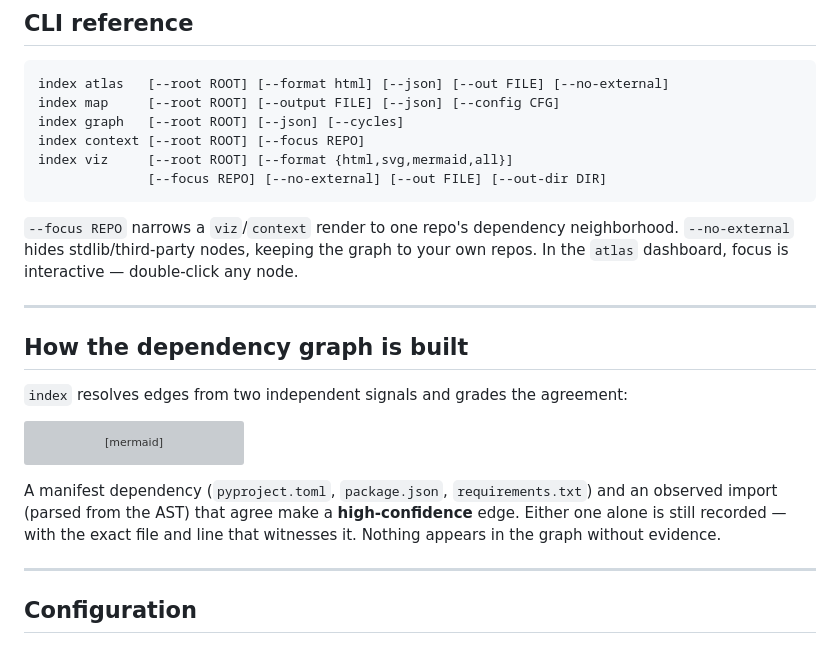
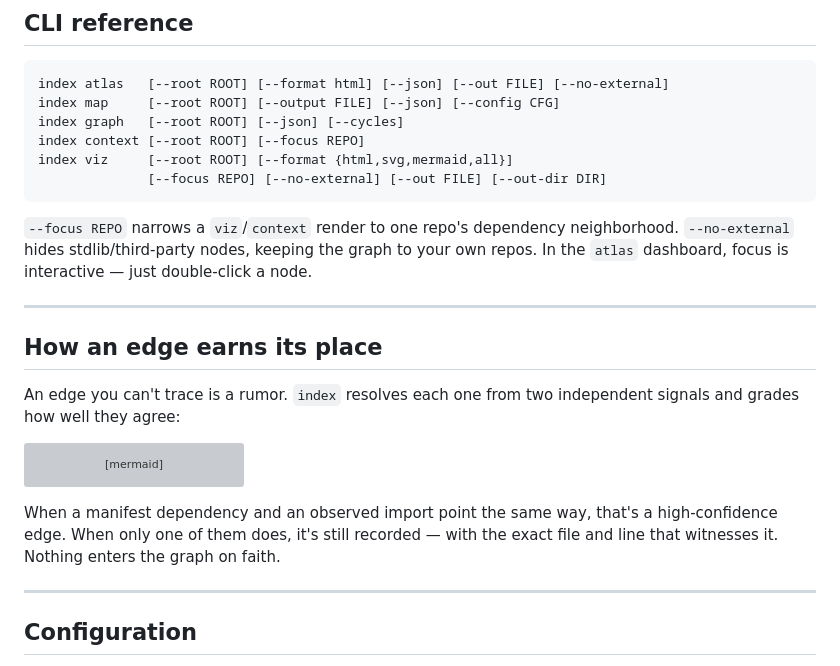
Before and after one commit to HarperZ9/index, a Markdown page: README.md, the part around one of its changes. GitHub-like rendering; grey boxes are pictures that could not be loaded.

````diff
--- a/README.md
+++ b/README.md
@@ -132,13 +132,13 @@ index viz     [--root ROOT] [--format {html,svg,mermaid,all}]
 
 `--focus REPO` narrows a `viz`/`context` render to one repo's dependency neighborhood.
 `--no-external` hides stdlib/third-party nodes, keeping the graph to your own repos.
-In the `atlas` dashboard, focus is interactive — double-click any node.
+In the `atlas` dashboard, focus is interactive — just double-click a node.
 
 ---
 
-## How the dependency graph is built
+## How an edge earns its place
 
-`index` resolves edges from two independent signals and grades the agreement:
+An edge you can't trace is a rumor. `index` resolves each one from two independent signals and grades how well they agree:
 
 ```mermaid
 flowchart TD
@@ -153,7 +153,7 @@ flowchart TD
     n_cli --> n_requests
 ```
 
-A manifest dependency (`pyproject.toml`, `package.json`, `requirements.txt`) and an observed import (parsed from the AST) that agree make a **high-confidence** edge. Either one alone is still recorded — with the exact file and line that witnesses it. Nothing appears in the graph without evidence.
+When a manifest dependency and an observed import point the same way, that's a high-confidence edge. When only one of them does, it's still recorded — with the exact file and line that witnesses it. Nothing enters the graph on faith.
 
 ---
 
````
Also changed, not shown: other parts of README.md (+36 -34 lines).
